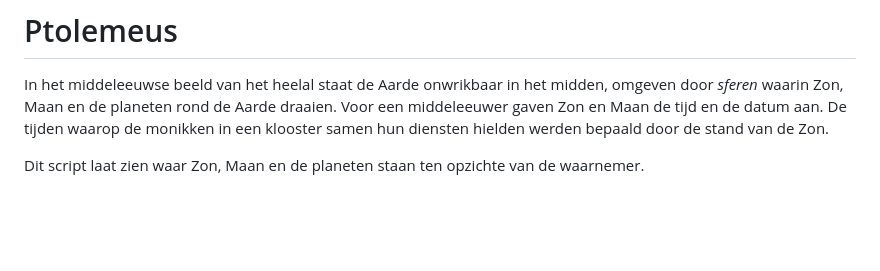
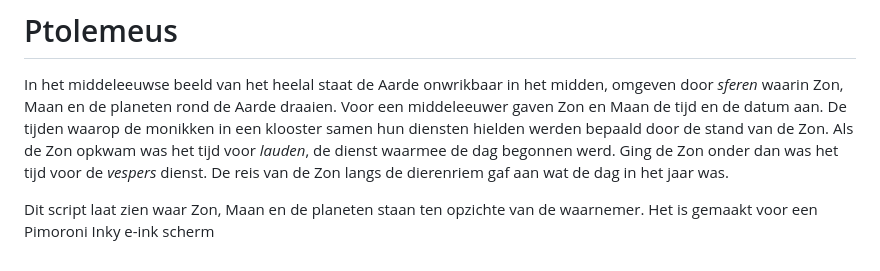
Before and after one commit to wisze/eise, a Markdown page: ptolemeus.md, the part around the change. GitHub-like rendering; blank space fills up the shorter version.

Commit message:
plaatje met dierenriem en beschrijbing in md bijgewerkt

```diff
--- a/ptolemeus.md
+++ b/ptolemeus.md
@@ -4,6 +4,9 @@ In het middeleeuwse beeld van het heelal staat de Aarde onwrikbaar in het midden
 omgeven door _sferen_ waarin Zon, Maan en de planeten rond de Aarde draaien. Voor
 een middeleeuwer gaven Zon en Maan de tijd en de datum aan. De tijden waarop de
 monikken in een klooster samen hun diensten hielden werden bepaald door de stand
-van de Zon.
+van de Zon. Als de Zon opkwam was het tijd voor _lauden_, de dienst waarmee de
+dag begonnen werd. Ging de Zon onder dan was het tijd voor de _vespers_ dienst.
+De reis van de Zon langs de dierenriem gaf aan wat de dag in het jaar was.
 
-Dit script laat zien waar Zon, Maan en de planeten staan ten opzichte van de waarnemer.
+Dit script laat zien waar Zon, Maan en de planeten staan ten opzichte van
+de waarnemer. Het is gemaakt voor een Pimoroni Inky e-ink scherm
```
Also changed, not shown: ptolemeus.png.
